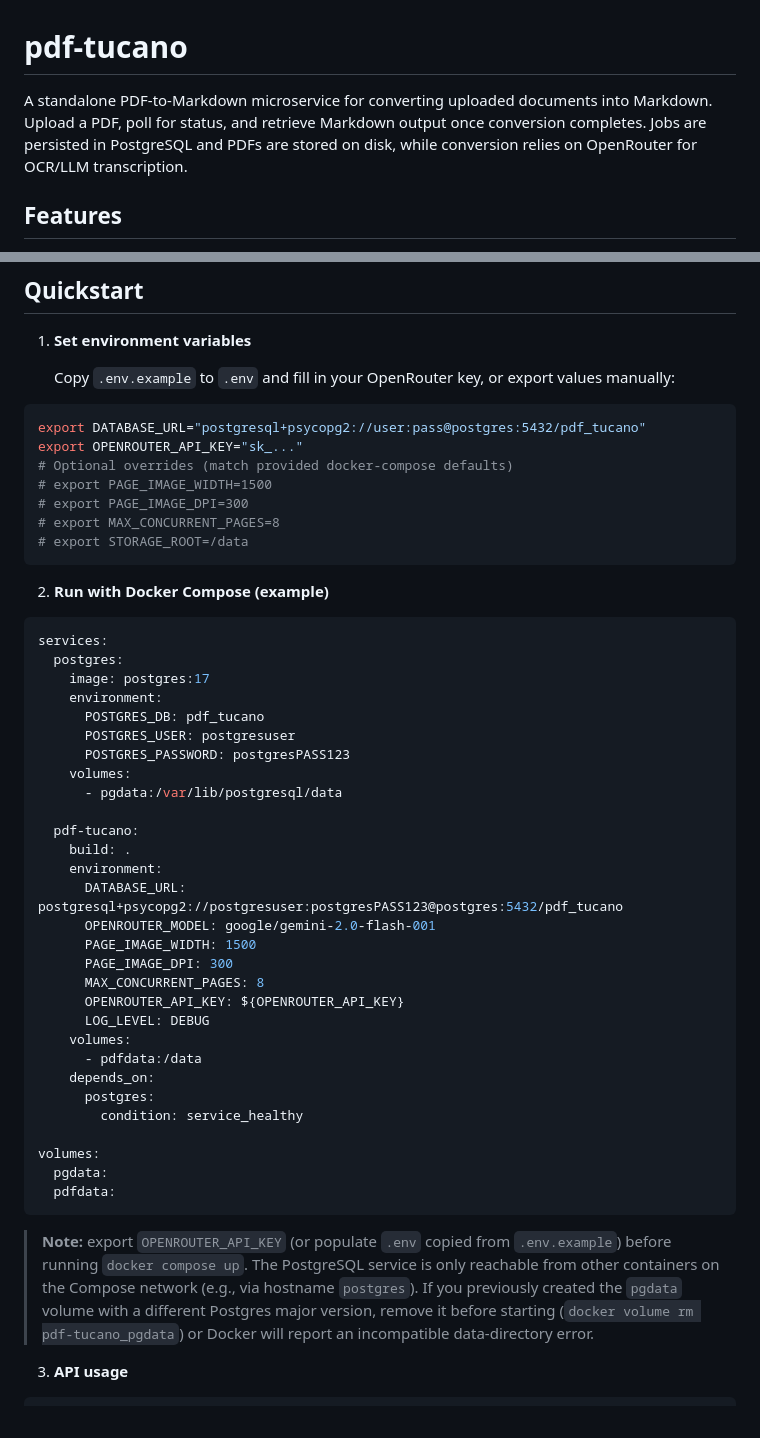
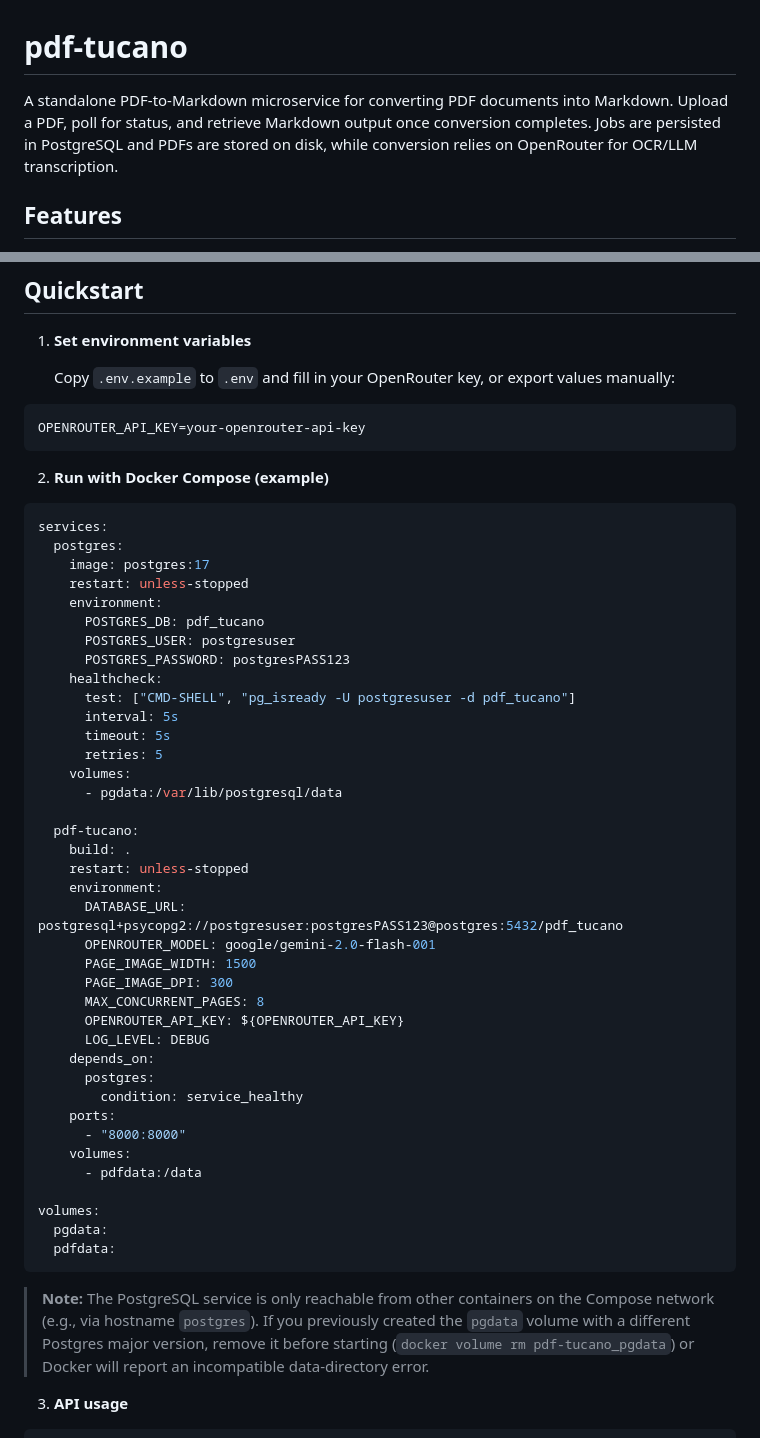
Before and after one commit to leodip/pdf-tucano, a Markdown page: README.md, 2 parts joined by grey strips. Drawn GitHub-style.

Commit message:
Update README for clarity and enhance Docker configuration with health checks and restart policies

````diff
--- a/README.md
+++ b/README.md
@@ -1,6 +1,6 @@
 # pdf-tucano
 
-A standalone PDF-to-Markdown microservice for converting uploaded documents into Markdown. Upload a PDF, poll for status, and retrieve Markdown output once conversion completes. Jobs are persisted in PostgreSQL and PDFs are stored on disk, while conversion relies on OpenRouter for OCR/LLM transcription.
+A standalone PDF-to-Markdown microservice for converting PDF documents into Markdown. Upload a PDF, poll for status, and retrieve Markdown output once conversion completes. Jobs are persisted in PostgreSQL and PDFs are stored on disk, while conversion relies on OpenRouter for OCR/LLM transcription.
 
 ## Features
 
@@ -18,13 +18,7 @@ A standalone PDF-to-Markdown microservice for converting uploaded documents into
    Copy `.env.example` to `.env` and fill in your OpenRouter key, or export values manually:
 
 ```bash
-export DATABASE_URL="postgresql+psycopg2://user:pass@postgres:5432/pdf_tucano"
-export OPENROUTER_API_KEY="sk_..."
-# Optional overrides (match provided docker-compose defaults)
-# export PAGE_IMAGE_WIDTH=1500
-# export PAGE_IMAGE_DPI=300
-# export MAX_CONCURRENT_PAGES=8
-# export STORAGE_ROOT=/data
+OPENROUTER_API_KEY=your-openrouter-api-key
 ```
 
 2. **Run with Docker Compose (example)**
@@ -33,15 +27,22 @@ export OPENROUTER_API_KEY="sk_..."
 services:
   postgres:
     image: postgres:17
+    restart: unless-stopped
     environment:
       POSTGRES_DB: pdf_tucano
       POSTGRES_USER: postgresuser
       POSTGRES_PASSWORD: postgresPASS123
+    healthcheck:
+      test: ["CMD-SHELL", "pg_isready -U postgresuser -d pdf_tucano"]
+      interval: 5s
+      timeout: 5s
+      retries: 5
     volumes:
       - pgdata:/var/lib/postgresql/data
 
   pdf-tucano:
     build: .
+    restart: unless-stopped
     environment:
       DATABASE_URL: postgresql+psycopg2://postgresuser:postgresPASS123@postgres:5432/pdf_tucano
       OPENROUTER_MODEL: google/gemini-2.0-flash-001
@@ -50,18 +51,20 @@ services:
       MAX_CONCURRENT_PAGES: 8
       OPENROUTER_API_KEY: ${OPENROUTER_API_KEY}
       LOG_LEVEL: DEBUG
-    volumes:
-      - pdfdata:/data
     depends_on:
       postgres:
         condition: service_healthy
+    ports:
+      - "8000:8000"
+    volumes:
+      - pdfdata:/data
 
 volumes:
   pgdata:
   pdfdata:
 ```
 
-> **Note:** export `OPENROUTER_API_KEY` (or populate `.env` copied from `.env.example`) before running `docker compose up`. The PostgreSQL service is only reachable from other containers on the Compose network (e.g., via hostname `postgres`).
+> **Note:** The PostgreSQL service is only reachable from other containers on the Compose network (e.g., via hostname `postgres`).
 If you previously created the `pgdata` volume with a different Postgres major version, remove it before starting (`docker volume rm pdf-tucano_pgdata`) or Docker will report an incompatible data-directory error.
 
 3. **API usage**
````
